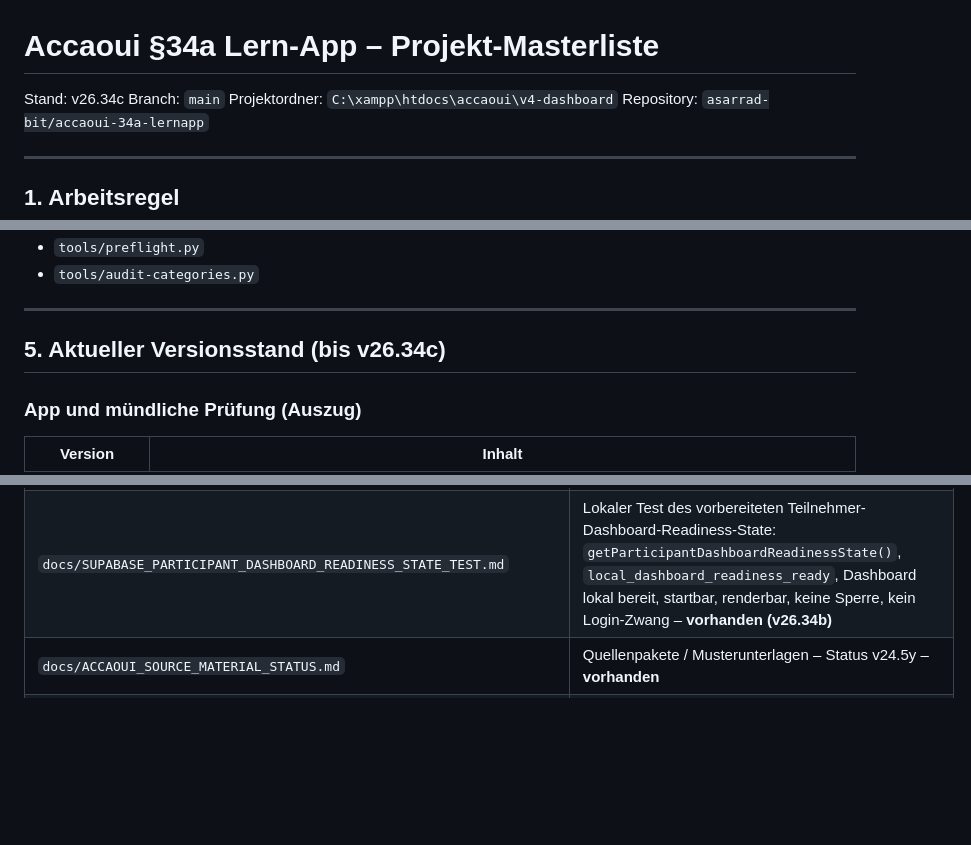
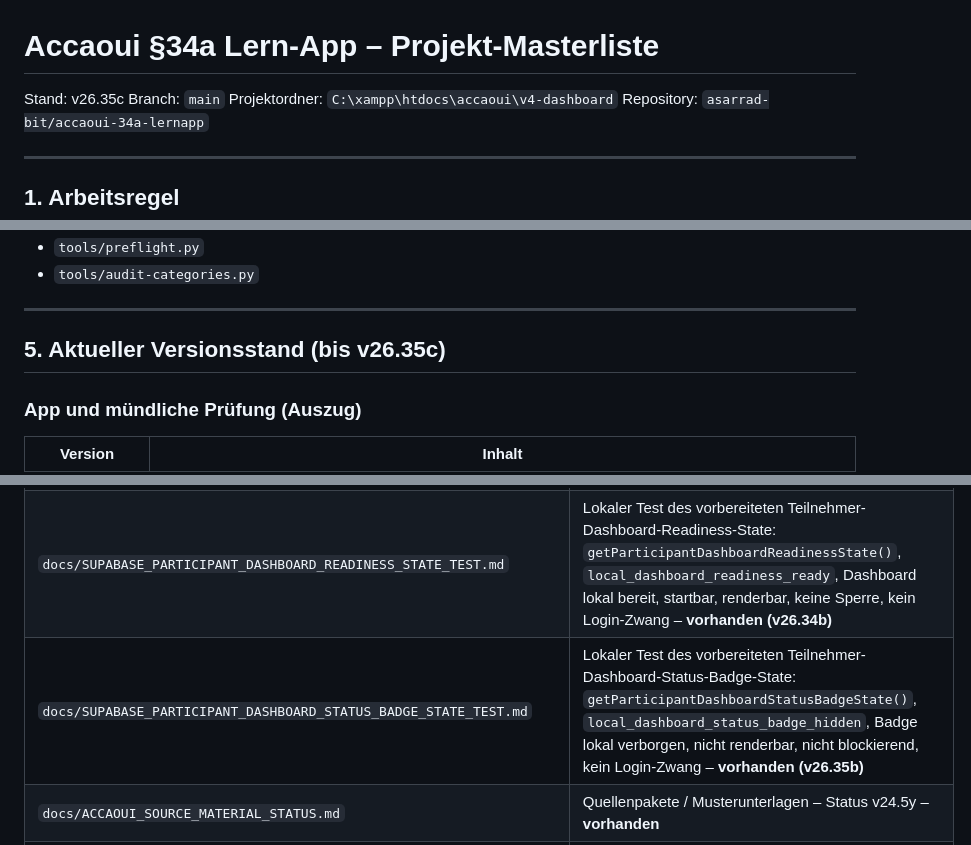
Before and after one commit to asarrad-bit/accaoui-34a-lernapp, a Markdown page: docs/PROJECT_MASTERLIST.md, 3 parts joined by grey strips. Rendered like a GitHub page; blank space fills up the shorter version.

Commit message:
v26.35c update masterlist for participant dashboard status badge state

```diff
--- a/docs/PROJECT_MASTERLIST.md
+++ b/docs/PROJECT_MASTERLIST.md
@@ -1,6 +1,6 @@
 # Accaoui §34a Lern-App – Projekt-Masterliste
 
-Stand: v26.34c
+Stand: v26.35c
 Branch: `main`
 Projektordner: `C:\xampp\htdocs\accaoui\v4-dashboard`
 Repository: `asarrad-bit/accaoui-34a-lernapp`
@@ -156,7 +156,7 @@ Werkzeuge (nicht in der App geladen, aber Pflicht vor Commit):
 
 ---
 
-## 5. Aktueller Versionsstand (bis v26.34c)
+## 5. Aktueller Versionsstand (bis v26.35c)
 
 ### App und mündliche Prüfung (Auszug)
 
@@ -612,6 +615,7 @@ python tools/preflight.py
 | `docs/SUPABASE_PARTICIPANT_DASHBOARD_EXPIRY_STATE_TEST.md` | Lokaler Test des vorbereiteten Teilnehmer-Dashboard-Ablaufdatum-State: `getParticipantDashboardExpiryState()`, `local_dashboard_expiry_check_disabled`, keine Ablaufdatum-Prüfung, keine Ablauf-Warnung, keine Sperre, lokaler Zugriff erlaubt – **vorhanden (v26.32b)** |
 | `docs/SUPABASE_PARTICIPANT_DASHBOARD_ACCESS_DECISION_STATE_TEST.md` | Lokaler Test der vorbereiteten Teilnehmer-Dashboard-Zugriffsentscheidung: `getParticipantDashboardAccessDecisionState()`, `local_dashboard_access_decision_allowed`, Dashboard-Zugriff lokal erlaubt, keine Sperre, kein Login-Zwang – **vorhanden (v26.33b)** |
 | `docs/SUPABASE_PARTICIPANT_DASHBOARD_READINESS_STATE_TEST.md` | Lokaler Test des vorbereiteten Teilnehmer-Dashboard-Readiness-State: `getParticipantDashboardReadinessState()`, `local_dashboard_readiness_ready`, Dashboard lokal bereit, startbar, renderbar, keine Sperre, kein Login-Zwang – **vorhanden (v26.34b)** |
+| `docs/SUPABASE_PARTICIPANT_DASHBOARD_STATUS_BADGE_STATE_TEST.md` | Lokaler Test des vorbereiteten Teilnehmer-Dashboard-Status-Badge-State: `getParticipantDashboardStatusBadgeState()`, `local_dashboard_status_badge_hidden`, Badge lokal verborgen, nicht renderbar, nicht blockierend, kein Login-Zwang – **vorhanden (v26.35b)** |
 | `docs/ACCAOUI_SOURCE_MATERIAL_STATUS.md` | Quellenpakete / Musterunterlagen – Status v24.5y – **vorhanden** |
 | `docs/ACCAOUI_ORAL_QUESTIONS_STATUS.md` | Mündliche Prüfung / Musterfragen – Status v24.5y – **vorhanden** |
 | `docs/PROJECT_MASTERLIST.md` | Diese Datei |
```
Also changed, not shown: other parts of docs/PROJECT_MASTERLIST.md (+3 -0 lines).
